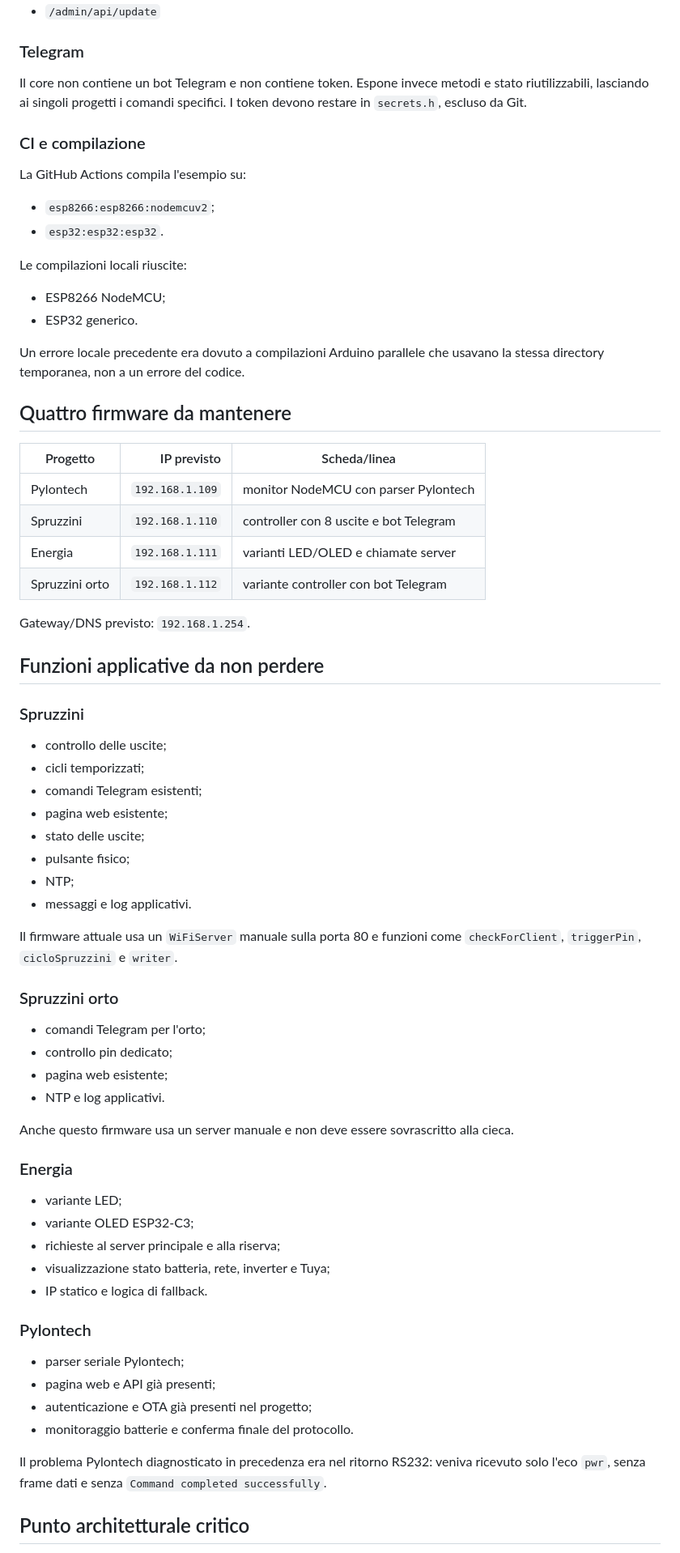
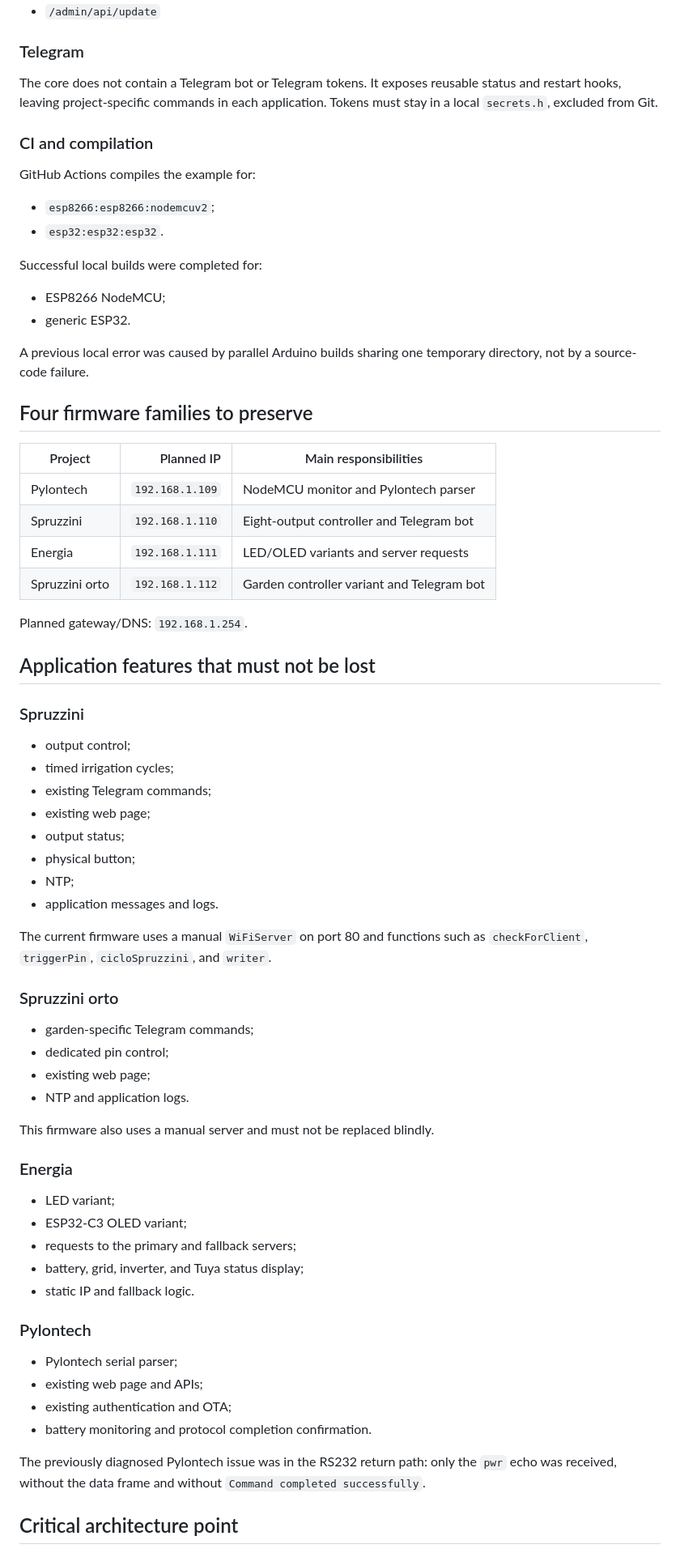
Before and after one commit to fedrux/esp-device-core, a Markdown page: REVIEW-GPT6.1.md, the part around one of its changes. Shown at 81% size. Rendered like a GitHub page.

```diff
--- a/REVIEW-GPT6.1.md
+++ b/REVIEW-GPT6.1.md
@@ -73,80 +74,79 @@ Route amministrative previste:
 
 ### Telegram
 
-Il core non contiene un bot Telegram e non contiene token. Espone invece
-metodi e stato riutilizzabili, lasciando ai singoli progetti i comandi
-specifici. I token devono restare in `secrets.h`, escluso da Git.
+The core does not contain a Telegram bot or Telegram tokens. It exposes
+reusable status and restart hooks, leaving project-specific commands in each
+application. Tokens must stay in a local `secrets.h`, excluded from Git.
 
-### CI e compilazione
+### CI and compilation
 
-La GitHub Actions compila l'esempio su:
+GitHub Actions compiles the example for:
 
 - `esp8266:esp8266:nodemcuv2`;
 - `esp32:esp32:esp32`.
 
-Le compilazioni locali riuscite:
+Successful local builds were completed for:
 
 - ESP8266 NodeMCU;
-- ESP32 generico.
+- generic ESP32.
 
-Un errore locale precedente era dovuto a compilazioni Arduino parallele che
-usavano la stessa directory temporanea, non a un errore del codice.
+A previous local error was caused by parallel Arduino builds sharing one
+temporary directory, not by a source-code failure.
 
-## Quattro firmware da mantenere
+## Four firmware families to preserve
 
-| Progetto | IP previsto | Scheda/linea |
+| Project | Planned IP | Main responsibilities |
 |---|---:|---|
-| Pylontech | `192.168.1.109` | monitor NodeMCU con parser Pylontech |
-| Spruzzini | `192.168.1.110` | controller con 8 uscite e bot Telegram |
-| Energia | `192.168.1.111` | varianti LED/OLED e chiamate server |
-| Spruzzini orto | `192.168.1.112` | variante controller con bot Telegram |
+| Pylontech | `192.168.1.109` | NodeMCU monitor and Pylontech parser |
+| Spruzzini | `192.168.1.110` | Eight-output controller and Telegram bot |
+| Energia | `192.168.1.111` | LED/OLED variants and server requests |
+| Spruzzini orto | `192.168.1.112` | Garden controller variant and Telegram bot |
 
-Gateway/DNS previsto: `192.168.1.254`.
+Planned gateway/DNS: `192.168.1.254`.
 
-## Funzioni applicative da non perdere
+## Application features that must not be lost
 
 ### Spruzzini
 
-- controllo delle uscite;
-- cicli temporizzati;
-- comandi Telegram esistenti;
-- pagina web esistente;
-- stato delle uscite;
-- pulsante fisico;
+- output control;
+- timed irrigation cycles;
+- existing Telegram commands;
+- existing web page;
+- output status;
+- physical button;
 - NTP;
-- messaggi e log applicativi.
+- application messages and logs.
 
-Il firmware attuale usa un `WiFiServer` manuale sulla porta 80 e funzioni come
-`checkForClient`, `triggerPin`, `cicloSpruzzini` e `writer`.
+The current firmware uses a manual `WiFiServer` on port 80 and functions such
+as `checkForClient`, `triggerPin`, `cicloSpruzzini`, and `writer`.
 
 ### Spruzzini orto
 
-- comandi Telegram per l'orto;
-- controllo pin dedicato;
-- pagina web esistente;
-- NTP e log applicativi.
+- garden-specific Telegram commands;
+- dedicated pin control;
+- existing web page;
+- NTP and application logs.
 
-Anche questo firmware usa un server manuale e non deve essere sovrascritto
-alla cieca.
+This firmware also uses a manual server and must not be replaced blindly.
 
 ### Energia
 
-- variante LED;
-- variante OLED ESP32-C3;
-- richieste al server principale e alla riserva;
-- visualizzazione stato batteria, rete, inverter e Tuya;
-- IP statico e logica di fallback.
+- LED variant;
+- ESP32-C3 OLED variant;
+- requests to the primary and fallback servers;
+- battery, grid, inverter, and Tuya status display;
+- static IP and fallback logic.
 
 ### Pylontech
 
-- parser seriale Pylontech;
-- pagina web e API già presenti;
-- autenticazione e OTA già presenti nel progetto;
-- monitoraggio batterie e conferma finale del protocollo.
+- Pylontech serial parser;
+- existing web page and APIs;
+- existing authentication and OTA;
+- battery monitoring and protocol completion confirmation.
 
-Il problema Pylontech diagnosticato in precedenza era nel ritorno RS232:
-veniva ricevuto solo l'eco `pwr`, senza frame dati e senza
+The previously diagnosed Pylontech issue was in the RS232 return path: only the
+`pwr` echo was received, without the data frame and without
 `Command completed successfully`.
 
-## Punto architetturale critico
+## Critical architecture point
 
```
Also changed, not shown: other parts of REVIEW-GPT6.1.md (+101 -109 lines).
